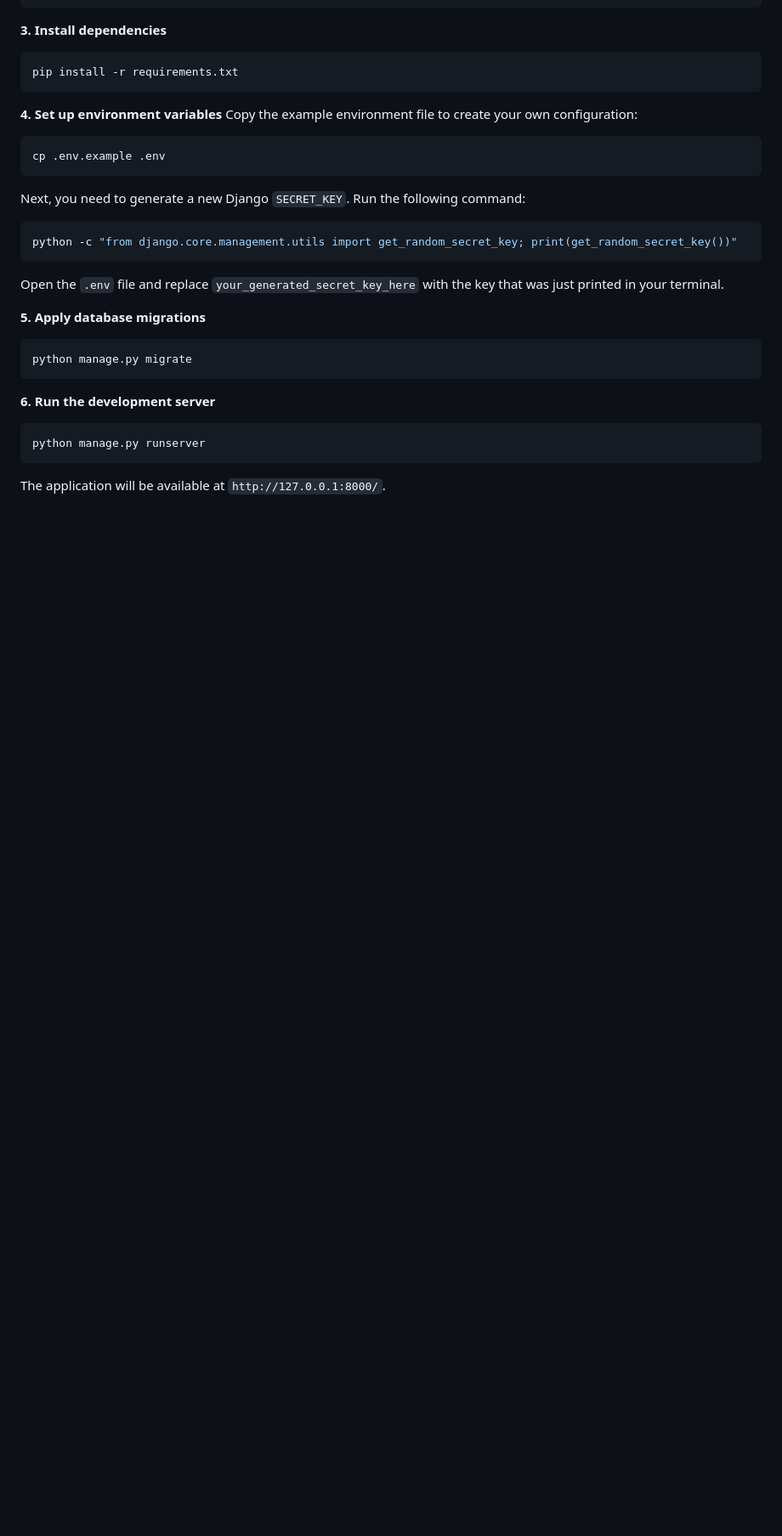
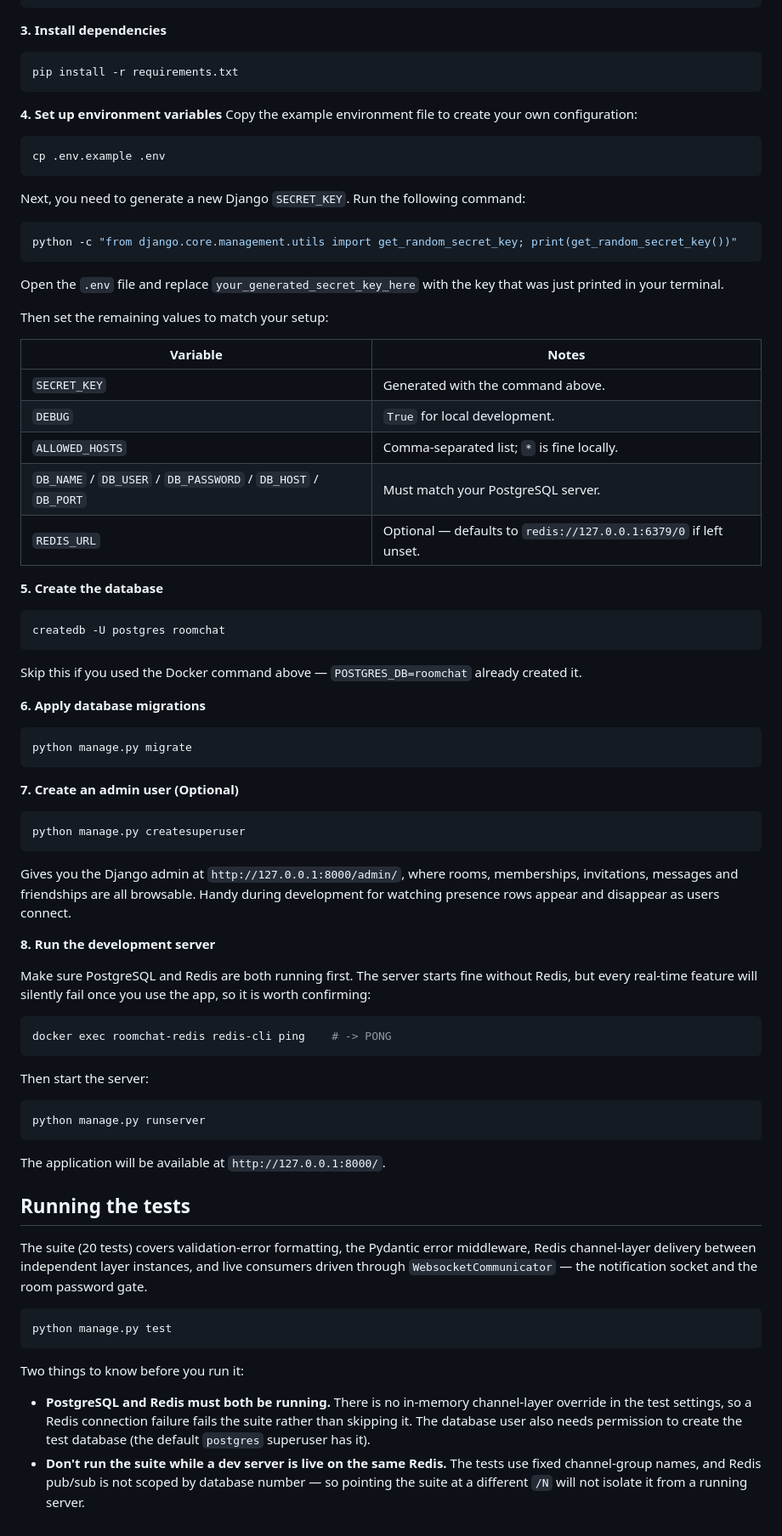
Before and after one commit to ath-devx-7/roomchat, a Markdown page: README.md, the part around one of its changes. Shown at 85% size. GitHub-like rendering; blank space fills up the shorter version.

Commit message:
docs: Updated README

````diff
--- a/README.md
+++ b/README.md
@@ -102,14 +127,55 @@ python -c "from django.core.management.utils import get_random_secret_key; print
 ```
 Open the `.env` file and replace `your_generated_secret_key_here` with the key that was just printed in your terminal.
 
-**5. Apply database migrations**
+Then set the remaining values to match your setup:
+
+| Variable | Notes |
+|---|---|
+| `SECRET_KEY` | Generated with the command above. |
+| `DEBUG` | `True` for local development. |
+| `ALLOWED_HOSTS` | Comma-separated list; `*` is fine locally. |
+| `DB_NAME` / `DB_USER` / `DB_PASSWORD` / `DB_HOST` / `DB_PORT` | Must match your PostgreSQL server. |
+| `REDIS_URL` | Optional — defaults to `redis://127.0.0.1:6379/0` if left unset. |
+
+**5. Create the database**
+```bash
+createdb -U postgres roomchat
+```
+Skip this if you used the Docker command above — `POSTGRES_DB=roomchat` already created it.
+
+**6. Apply database migrations**
 ```bash
 python manage.py migrate
 ```
 
-**6. Run the development server**
+**7. Create an admin user (Optional)**
+```bash
+python manage.py createsuperuser
+```
+Gives you the Django admin at `http://127.0.0.1:8000/admin/`, where rooms, memberships, invitations, messages and friendships are all browsable. Handy during development for watching presence rows appear and disappear as users connect.
+
+**8. Run the development server**
+
+Make sure PostgreSQL and Redis are both running first. The server starts fine without Redis, but every real-time feature will silently fail once you use the app, so it is worth confirming:
+```bash
+docker exec roomchat-redis redis-cli ping    # -> PONG
+```
+Then start the server:
 ```bash
 python manage.py runserver
 ```
 
 The application will be available at `http://127.0.0.1:8000/`.
+
+## Running the tests
+
+The suite (20 tests) covers validation-error formatting, the Pydantic error middleware, Redis channel-layer delivery between independent layer instances, and live consumers driven through `WebsocketCommunicator` — the notification socket and the room password gate.
+
+```bash
+python manage.py test
+```
+
+Two things to know before you run it:
+
+- **PostgreSQL and Redis must both be running.** There is no in-memory channel-layer override in the test settings, so a Redis connection failure fails the suite rather than skipping it. The database user also needs permission to create the test database (the default `postgres` superuser has it).
+- **Don't run the suite while a dev server is live on the same Redis.** The tests use fixed channel-group names, and Redis pub/sub is not scoped by database number — so pointing the suite at a different `/N` will not isolate it from a running server.
````
Also changed, not shown: other parts of README.md (+38 -13 lines).
